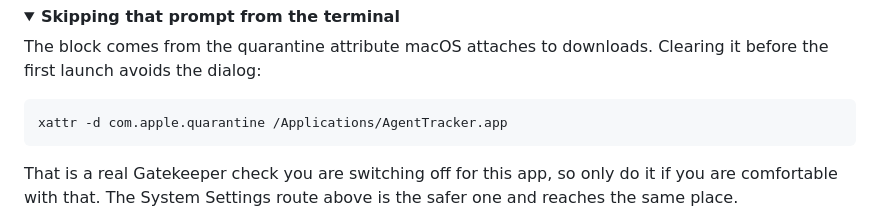
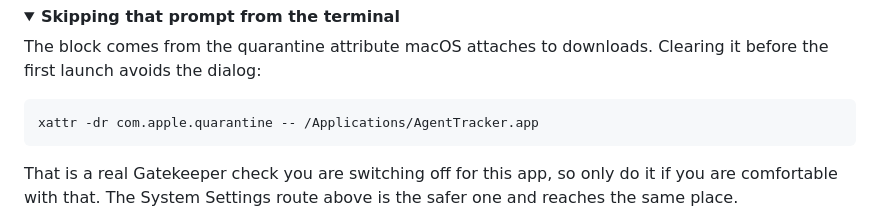
Before and after one commit to ThinkVelta/agent-tracker, a Markdown page: README.md, the part around the change. Drawn GitHub-style; folded sections open.

Commit message:
docs: clear quarantine recursively, the root alone leaves 14 paths
The documented command removed the attribute from the bundle root only. On the
live install 15 paths carry it, including Contents/MacOS/AgentTracker, the
_CodeSignature directory and the bundled integrations scripts that onboarding
executes, so the command left the app quarantined while appearing to fix it.

````diff
--- a/README.md
+++ b/README.md
@@ -84,7 +84,7 @@ The block comes from the quarantine attribute macOS attaches to downloads.
 Clearing it before the first launch avoids the dialog:
 
 ```sh
-xattr -d com.apple.quarantine /Applications/AgentTracker.app
+xattr -dr com.apple.quarantine -- /Applications/AgentTracker.app
 ```
 
 That is a real Gatekeeper check you are switching off for this app, so only do
````
